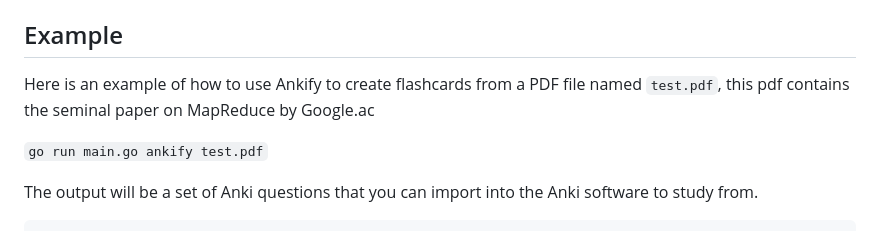
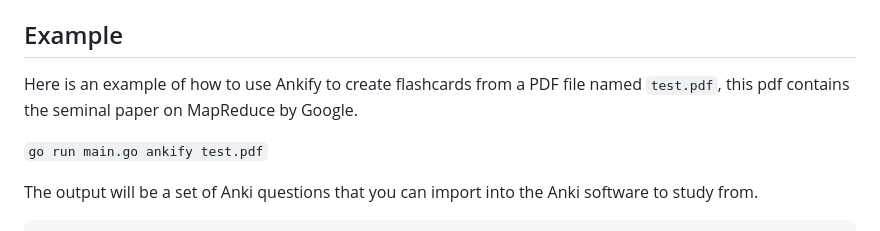
Before and after one commit to acrucetta/ankify, a Markdown page: README.md, the part around the change. Rendered like a GitHub page.

```diff
--- a/README.md
+++ b/README.md
@@ -37,7 +37,7 @@ This command parses the PDF file `input.pdf` and outputs the text to the termina
 
 ## Example
 
-Here is an example of how to use Ankify to create flashcards from a PDF file named `test.pdf`, this pdf contains the seminal paper on MapReduce by Google.ac
+Here is an example of how to use Ankify to create flashcards from a PDF file named `test.pdf`, this pdf contains the seminal paper on MapReduce by Google.
 
 `go run main.go ankify test.pdf`
 
```
